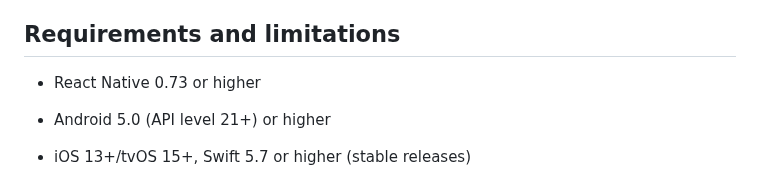
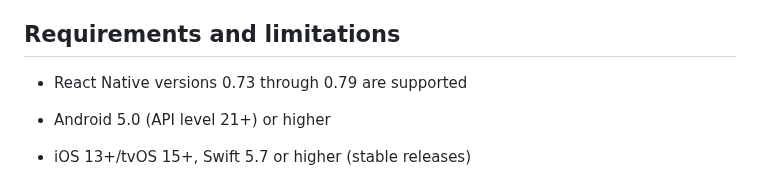
Before and after one commit to fingerprintjs/fingerprintjs-pro-react-native, a Markdown page: README.md, the part around the change. GitHub-like rendering.

Commit message:
docs(README): mention support for react-native version up to 0.79

```diff
--- a/README.md
+++ b/README.md
@@ -58,7 +58,7 @@ application to call the native Fingerprint Pro libraries (Android and iOS) and i
 
 ## Requirements and limitations
 
-- React Native 0.73 or higher
+- React Native versions 0.73 through 0.79 are supported
 - Android 5.0 (API level 21+) or higher
 - iOS 13+/tvOS 15+, Swift 5.7 or higher (stable releases)
 
```
